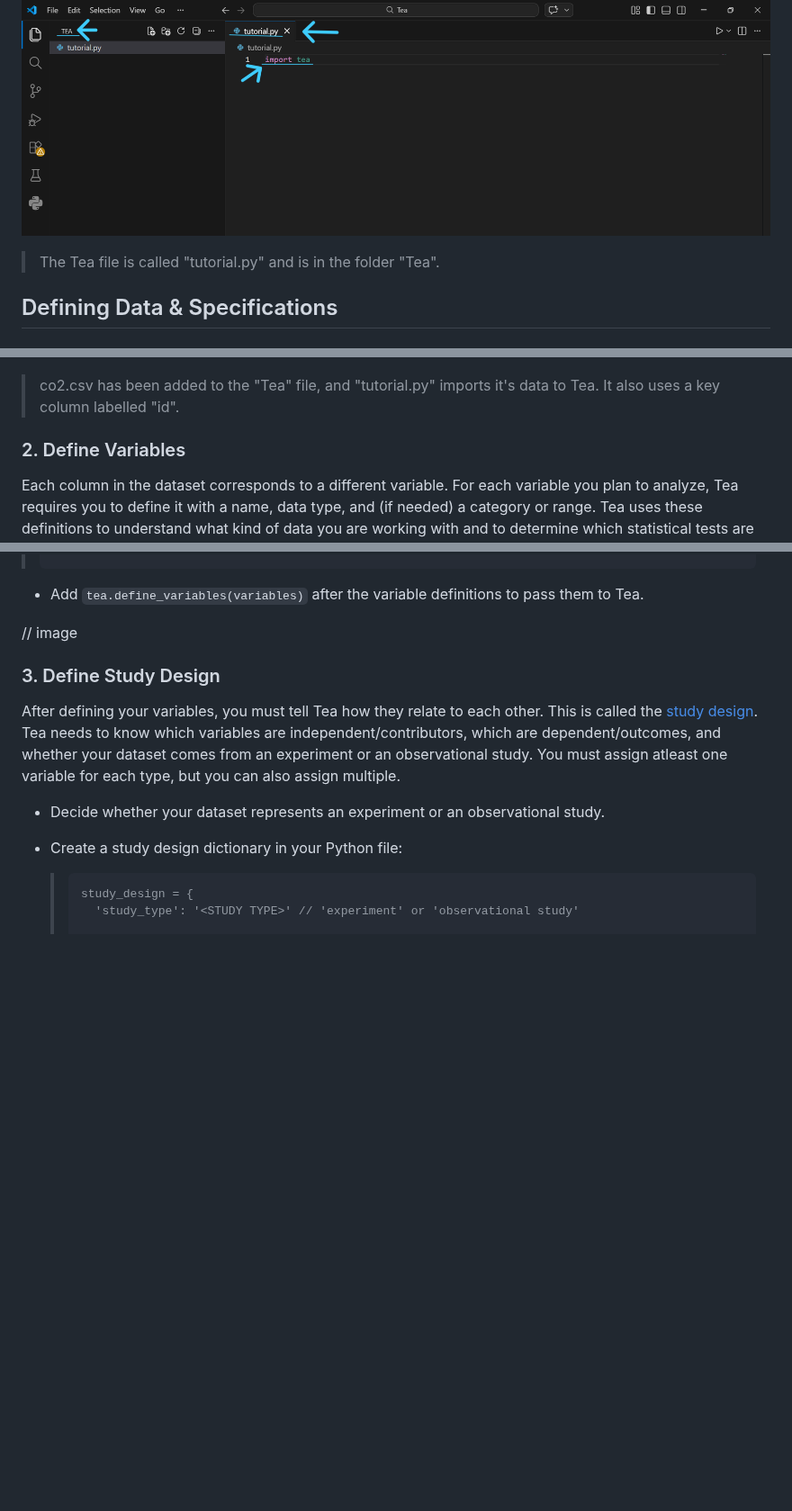
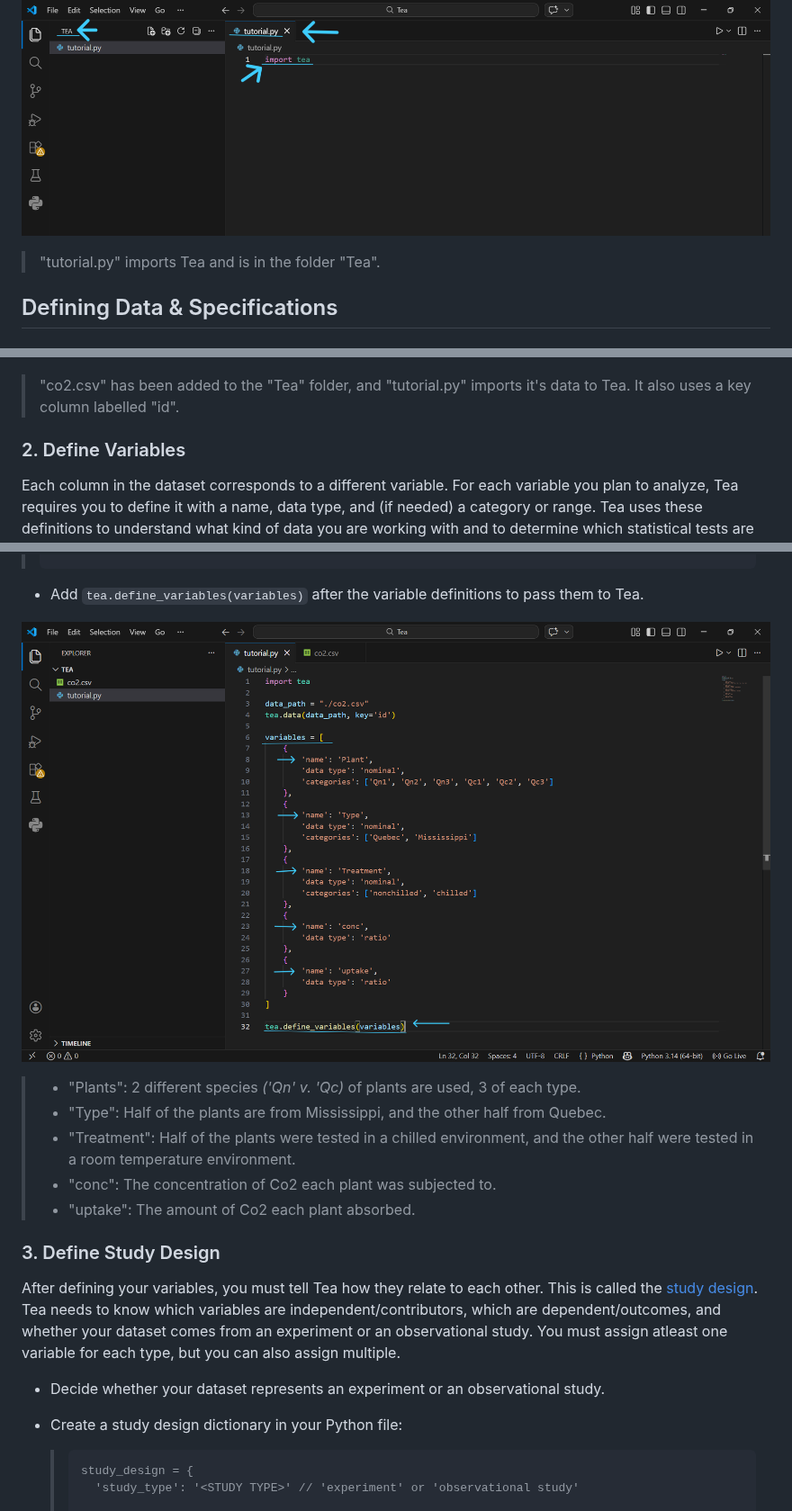
Before and after one commit to ekraw36/Tea_Docs, a Markdown page: task_documentation.md, 3 parts joined by grey strips. Shown at 90% size. GitHub-like rendering; blank space fills up the shorter version.

```diff
--- a/task_documentation.md
+++ b/task_documentation.md
@@ -28,7 +28,7 @@ Now that Tea is installed, you can import it into any Python file to use it.
 - Save the file pressing the ***Ctrl + S*** keys simultaneously or by pressing the ***Save*** button in your IDE.
 
 ![A file called "tutorial.py" in a folder called "Tea" in VS Code with on line of code: "import tea"](images/TeaFile.png)
-> The Tea file is called "tutorial.py" and is in the folder "Tea".
+> "tutorial.py" imports Tea and is in the folder "Tea".
 
 ## Defining Data & Specifications
 
@@ -50,7 +50,7 @@ Tea performs statistical analysis on data you provide. Tea accepts data as eithe
 *Note: If your specify a key column but the key column doesn’t actually exist in your dataset, Tea raises an error when running the program.*
 
 ![A file "co2.csv" has been added to "Tea" and "tutorial.py" has 2 new lines declaring a variable "data_path" to hold the relative path for co2.csv and importing that into tea with "tea.data(data_path)"](images/TeaData.png)
->co2.csv has been added to the "Tea" file, and "tutorial.py" imports it's data to Tea. It also uses a key column labelled "id".
+>"co2.csv" has been added to the "Tea" folder, and "tutorial.py" imports it's data to Tea. It also uses a key column labelled "id".
 
 ### 2. Define Variables
 Each column in the dataset corresponds to a different variable. For each variable you plan to analyze, Tea requires you to define it with a name, data type, and (if needed) a category or range. Tea uses these definitions to understand what kind of data you are working with and to determine which statistical tests are appropriate.<br>
@@ -83,7 +83,12 @@ Tea supports four [data types](https://ekraw36.github.io/Tea_Docs/#/glossary?id=
 
 - Add `tea.define_variables(variables)` after the variable definitions to pass them to Tea.
 
-// image
+!["tutorial.py" has a list of variable definitions. Plant types, location, Treatment, conc, and uptake](images/TeaVars.png)
+> - "Plants": 2 different species *('Qn' v. 'Qc)* of plants are used, 3 of each type.
+> - "Type": Half of the plants are from Mississippi, and the other half from Quebec.
+> - "Treatment": Half of the plants were tested in a chilled environment, and the other half were tested in a room temperature environment.
+> - "conc": The concentration of Co2 each plant was subjected to.
+> - "uptake": The amount of Co2 each plant absorbed.
 
 ### 3. Define Study Design
 After defining your variables, you must tell Tea how they relate to each other. This is called the [study design](https://ekraw36.github.io/Tea_Docs/#/glossary?id=study-designs). Tea needs to know which variables are independent/contributors, which are dependent/outcomes, and whether your dataset comes from an experiment or an observational study. You must assign atleast one variable for each type, but you can also assign multiple.
```
